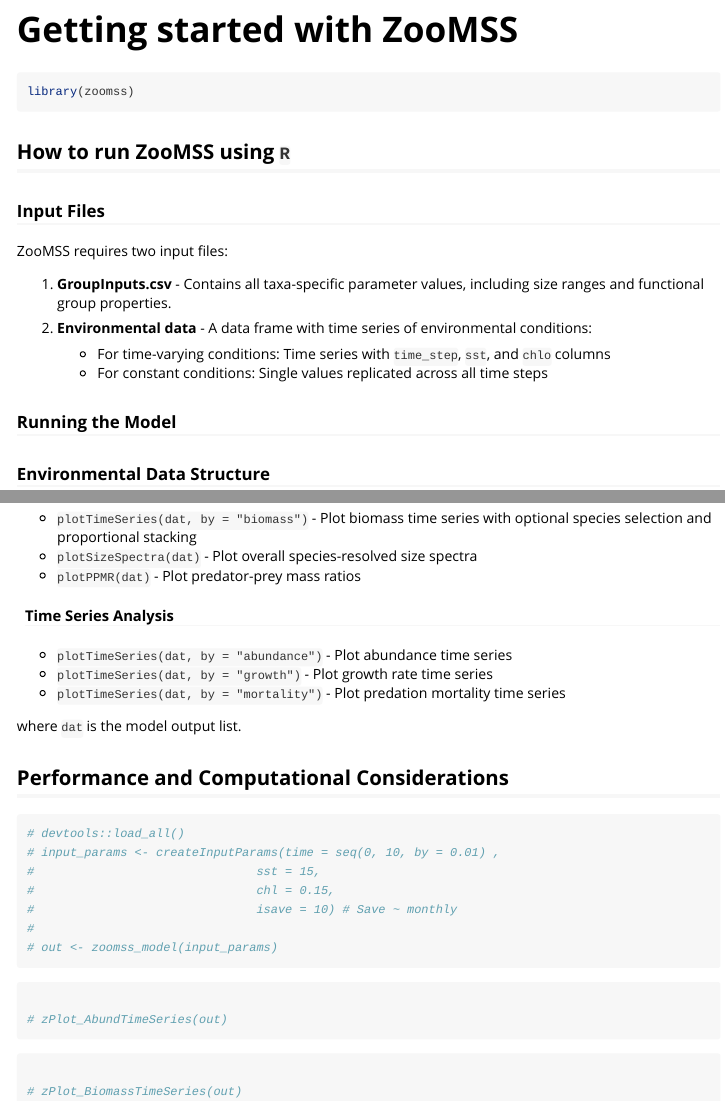
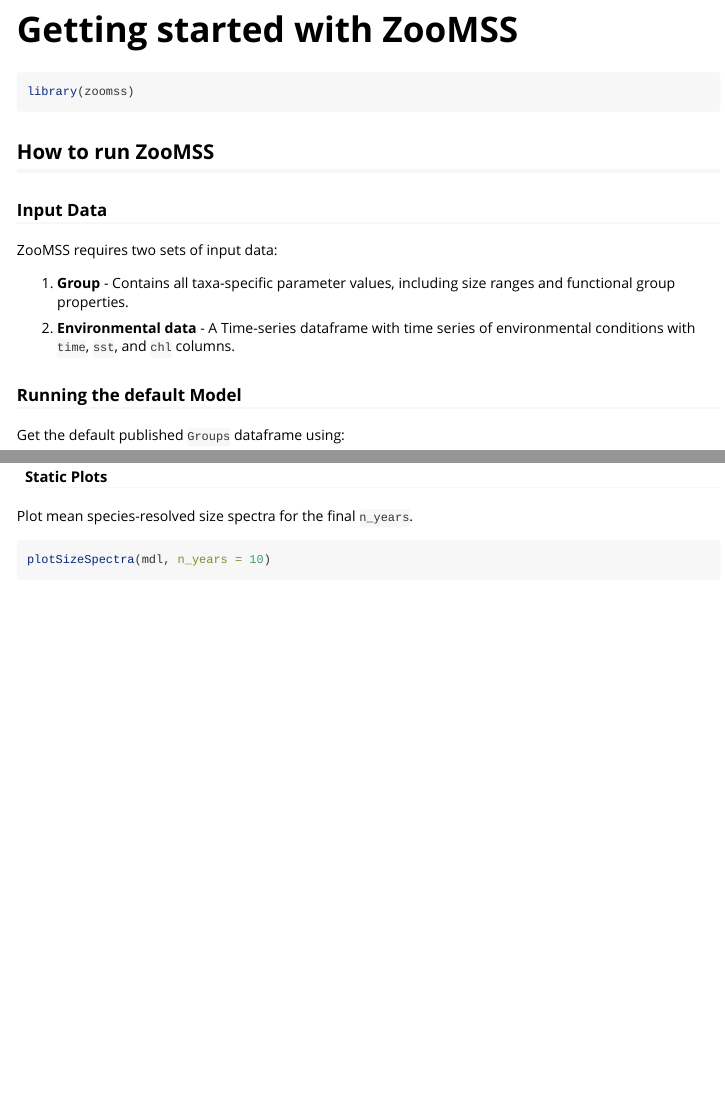
Before and after one commit to MathMarEcol/zoomss, an R Markdown document (vignettes/zoomss.Rmd): the page in a window 1100 px wide, from its top, and a second part further down, joined at a grey line. Rendered offline with R 4.5, knitr and Pandoc, with nearby package versions; some code elsewhere in the file could not run offline; long lines of code are wrapped; common packages that the code uses without loading them are loaded.

Commit message:
Update documentation and vignette

````diff
--- a/vignettes/zoomss.Rmd
+++ b/vignettes/zoomss.Rmd
@@ -20,23 +20,18 @@ library(zoomss)
 ```
 
 
-## How to run ZooMSS using `R`
+## How to run ZooMSS
 
-### Input Files
+### Input Data
 
-ZooMSS requires two input files:
+ZooMSS requires two sets of input data:
 
-1. **GroupInputs.csv** - Contains all taxa-specific parameter values, including size ranges and functional group properties.
+1. **Group** - Contains all taxa-specific parameter values, including size ranges and functional group properties.
 
-2. **Environmental data** - A data frame with time series of environmental conditions:
-   - For time-varying conditions: Time series with `time_step`, `sst`, and `chlo` columns
-   - For constant conditions: Single values replicated across all time steps
+2. **Environmental data** - A Time-series dataframe with time series of environmental conditions  with `time`, `sst`, and `chl` columns.
 
-### Running the Model
+### Running the default Model
 
-### Environmental Data Structure
+Get the default published `Groups` dataframe using:
 
-Provide environmental time series as a data frame with:
-- `time_step`: Sequential time step number (1, 2, 3, ...)
-- `sst`: Sea surface temperature (°C)
-- `chl`: Chlorophyll concentration (mg/m³)
+```{r}
@@ -51,22 +60,6 @@ The model includes several built-in plotting functions for analysis and visualiz
-* `plotTimeSeries(dat, by = "biomass")` - Plot biomass time series with optional species selection and proportional stacking
-* `plotSizeSpectra(dat)` - Plot overall species-resolved size spectra
-* `plotPPMR(dat)` - Plot predator-prey mass ratios
 
 #### Time Series Analysis
-* `plotTimeSeries(dat, by = "abundance")` - Plot abundance time series
-* `plotTimeSeries(dat, by = "growth")` - Plot growth rate time series
-* `plotTimeSeries(dat, by = "mortality")` - Plot predation mortality time series
 
-where `dat` is the model output list.
-
-## Performance and Computational Considerations
-
+These plots display total abundance and mean growth/mortality across all size classes through time.
 
 ```{r}
-# devtools::load_all()
-# input_params <- createInputParams(time = seq(0, 10, by = 0.01) ,
-#                               sst = 15,
-#                               chl = 0.15,
-#                               isave = 10) # Save ~ monthly
-#
-# out <- zoomss_model(input_params)
@@ -79,11 +84,15 @@ where `dat` is the model output list.
 
-# zPlot_AbundTimeSeries(out)
+
+```
+#### Static Plots
+
+Plot mean species-resolved size spectra for the final `n_years`.
+```{r}
+plotSizeSpectra(mdl, n_years = 10)
 
 ```
 
-
+Plot predator-prey mass ratios for the `idx` timestep
 ```{r}
-
-# zPlot_BiomassTimeSeries(out)
-
+plotPPMR(mdl, idx = 500) # Plot final timestep
 ```
````
Also changed, not shown: R/data.R (+1 -1 lines), R/utils.R (+4 -4 lines), R/zoomss_groups.R (+5 -4 lines), R/zoomss_model.R (+10 -8 lines), R/zoomss_plotting.R (+5 -2 lines), R/zoomss_run.R (+4 -0 lines), R/zoomss_setup.R (+3 -1 lines), vignettes/zoomss.Rmd (32 more changed lines), 7 other files.
